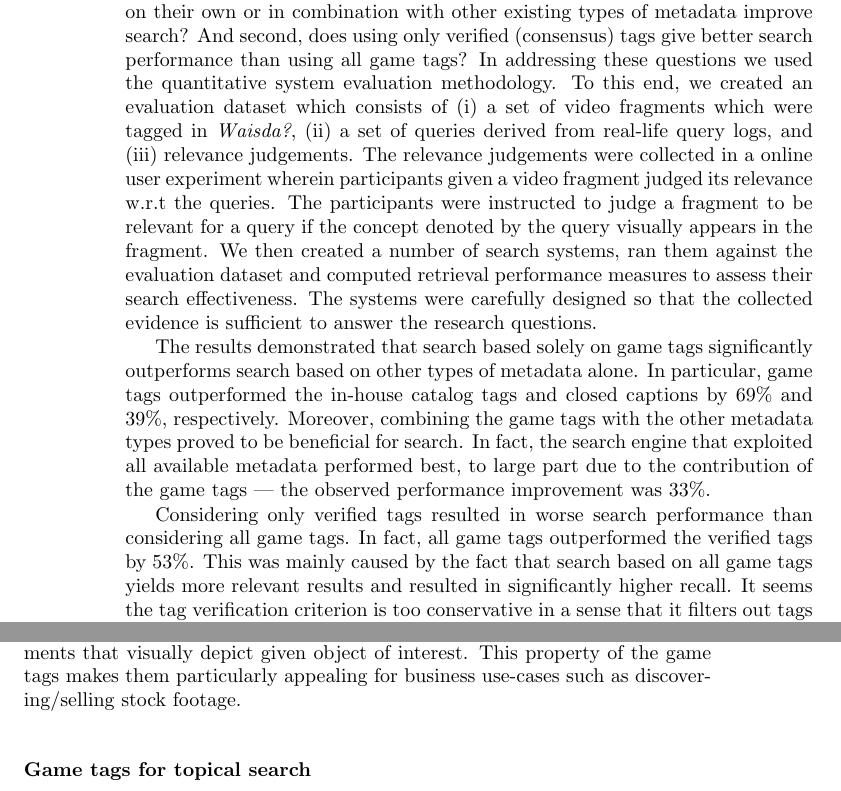
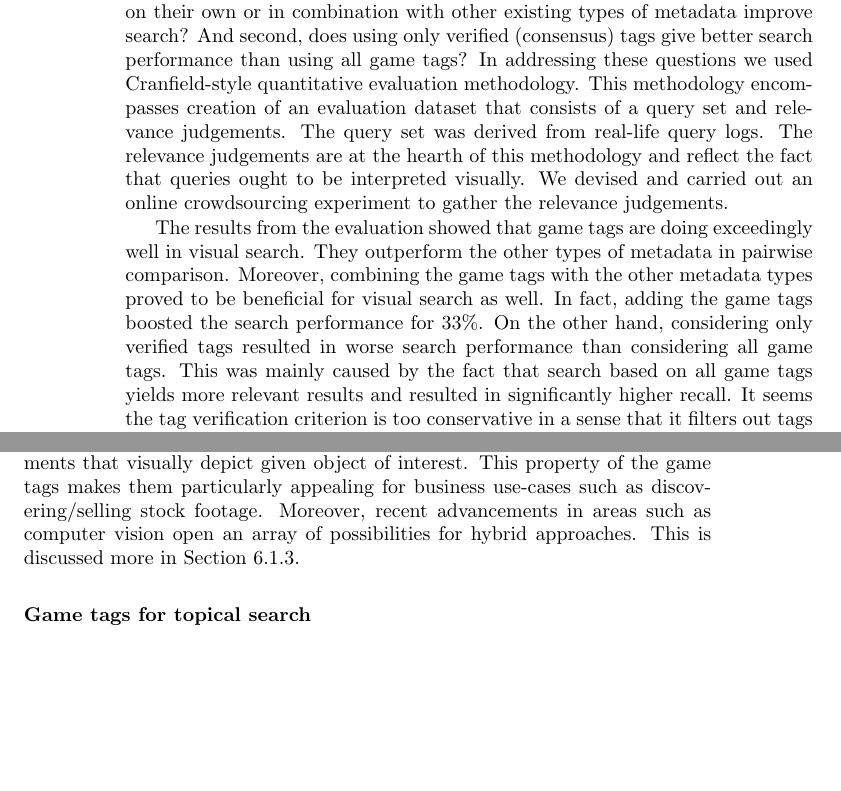
Before and after one commit to Riste/thesis, a LaTeX thesis (thesis.tex, which reads conclusion.tex): two parts of pages 78 and 79 of 117, joined at a grey line, cut so that both start at the same text, the shorter picture padded with empty space. Compiled offline with pdfLaTeX.

Commit message:
RQ2 visual search revisited

```diff
--- a/conclusion.tex
+++ b/conclusion.tex
@@ -46,13 +47,11 @@ Video fragment retrieval is widely recognized as an application scenario of part
 \subsubsection{Game tags for visual search}
-When evaluating the effectiveness of game tags for visual search in Chapter \ref{chap:ecir}, we were mainly interested in two research questions. First, can game tags on their own or in combination with other existing types of metadata improve search? And second, does using only verified (consensus) tags give better search performance than using all game tags? In addressing these questions we used the quantitative system evaluation methodology. To this end, we created an evaluation dataset which consists of (i) a set of video fragments which were tagged in \textit{Waisda?}, (ii) a set of queries derived from real-life query logs, and (iii) relevance judgements. The relevance judgements were collected in a online user experiment wherein participants given a video fragment judged its relevance w.r.t the queries. The participants were instructed to judge a fragment to be relevant for a query if the concept denoted by the query visually appears in the fragment. We then created a number of search systems, ran them against the evaluation dataset and computed retrieval performance measures to assess their search effectiveness. The systems were carefully designed so that the collected evidence is sufficient to answer the research questions.
+When evaluating the effectiveness of game tags for visual search in Chapter \ref{chap:ecir}, we were mainly interested in two research questions. First, can game tags on their own or in combination with other existing types of metadata improve search? And second, does using only verified (consensus) tags give better search performance than using all game tags? In addressing these questions we used Cranfield-style quantitative evaluation methodology. This methodology encompasses creation of an evaluation dataset that consists of a query set and relevance judgements. The query set was derived from real-life query logs. The relevance judgements are at the hearth of this methodology and reflect the fact that queries ought to be interpreted visually. We devised and carried out an online crowdsourcing experiment to gather the relevance judgements.
 
-The results demonstrated that search based solely on game tags significantly outperforms search based on other types of metadata alone. In particular, game tags outperformed the in-house catalog tags and closed captions by $69\%$ and $39\%$, respectively. Moreover, combining the game tags with the other metadata types proved to be beneficial for search. In fact, the search engine that exploited all available metadata performed best, to large part due to the contribution of the game tags --- the observed performance improvement was $33\%$.
-
-Considering only verified tags resulted in worse search performance than considering all game tags. In fact, all game tags outperformed the verified tags by $53\%$. This was mainly caused by the fact that search based on all game tags yields more relevant results and resulted in significantly higher recall. It seems the tag verification criterion is too conservative in a sense that it filters out tags that are in fact useful for search.
+The results from the evaluation showed that game tags are doing exceedingly well in visual search. They outperform  the other types of metadata in pairwise comparison. Moreover, combining the game tags with the other metadata types proved to be beneficial for visual search as well. In fact, adding the game tags boosted the search performance for $33\%$. On the other hand, considering only verified tags resulted in worse search performance than considering all game tags. This was mainly caused by the fact that search based on all game tags yields more relevant results and resulted in significantly higher recall. It seems the tag verification criterion is too conservative in a sense that it filters out tags that are in fact useful for search.
 
 In Chapter \ref{chap:ecir} we established that game tags usually describe events and objects within scenes so it is not surprising that they excel at visual search. We also established that there is a difference in the focus and the scope of the game tags compared to the professional annotations; game tags being more fine-grained and professional annotations being more coarse-grained referring to the entire video and describing the prevalent topics. The in-house catalogue tags fit the latter profile: they are scarce and cover the topics of the video. This being said, quite predictably they fall short compared to the game tags when it comes to visual search. The closed-captions, on the other hand, are similar to the game tags in terms of focus and scope. Yet, game tags outperform them. This can be explained by the fact that closed-captions only cover the audio portion of the video and there are some aspects that have only visual representation. However, in order for the game tags to be able to compete with closed-captions there should be a \textit{sufficient} number of them assigned to the videos. What is a sufficient number of tags for a video is very hard to tell but in principle the more tags the better. And with time as more tags are added their search performance is improving and tables are turning in their favour. This was demonstrated in Sect. \ref{ecir:over-time-results}.
 
-The overall conclusion is that game tags are well-suited for retrieving fragments that visually depict given object of interest. This property of the game tags makes them particularly appealing for business use-cases such as discovering/selling stock footage.
+The overall conclusion is that game tags are well-suited for retrieving fragments that visually depict given object of interest. This property of the game tags makes them particularly appealing for business use-cases such as discovering/selling stock footage. Moreover, recent advancements in areas such as computer vision open an array of possibilities for hybrid approaches. This is discussed more in Section \ref{con:comp-vision}.
 
 \subsubsection{Game tags for topical search}
 In Chapter \ref{chap:topicir-filter} we studied the added value of game tags for topical search. To this end, we used once again the quantitative system evaluation methodology which entails creation of evaluation dataset. When creating the dataset, we reused the same set of queries from the visual search study from Chapter \ref{chap:ecir}. The process of deriving the relevance judgements was automatised by exploiting the in-house catalog tags as the gold standard w.r.t. what topics are covered in the fragments. This allowed us to consider much larger set of fragments for the study since we were no longer dependent on human judges.
```
Also changed, not shown: conclusion.tex (9 more changed lines).
